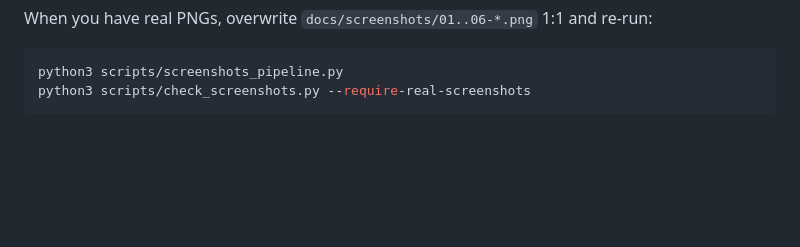
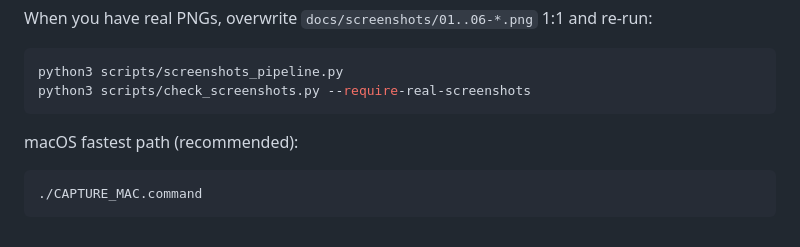
Before and after one commit to tyclaudius-ai/sheets-approval-appsscript, a Markdown page: DEMO.md, the part around the change. Rendered like a GitHub page; blank space fills up the shorter version.

Commit message:
docs: point screenshot capture docs to CAPTURE_MAC.command

````diff
--- a/DEMO.md
+++ b/DEMO.md
@@ -114,3 +114,9 @@ When you have real PNGs, overwrite `docs/screenshots/01..06-*.png` 1:1 and re-ru
 python3 scripts/screenshots_pipeline.py
 python3 scripts/check_screenshots.py --require-real-screenshots
 ```
+
+macOS fastest path (recommended):
+
+```bash
+./CAPTURE_MAC.command
+```
````
Also changed, not shown: SCREENSHOTS.md (+9 -2 lines).
